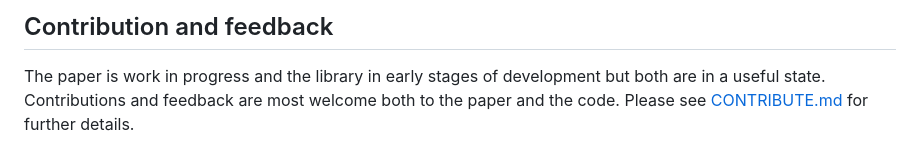
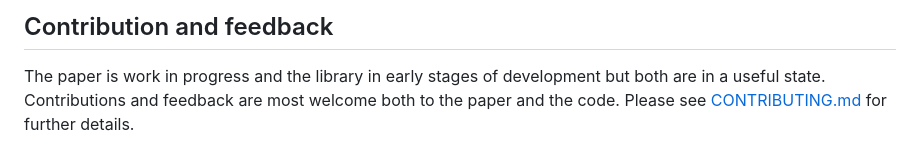
Before and after one commit to yaniv-shulman/rsklpr, a Markdown page: README.md, the part around the change. Rendered like a GitHub page.

Commit message:
Fixed CONTRIBUTING.md link in README

```diff
--- a/README.md
+++ b/README.md
@@ -57,4 +57,4 @@ packages.
 ## Contribution and feedback ##
 The paper is work in progress and the library in early stages of development but both are in a useful state.
 Contributions and feedback are most welcome both to the paper and the code. Please see
-[CONTRIBUTE.md](https://github.com/yaniv-shulman/rsklpr/tree/main/CONTRIBUTE.md) for further details.
+[CONTRIBUTING.md](https://github.com/yaniv-shulman/rsklpr/tree/main/CONTRIBUTING.md) for further details.
```
